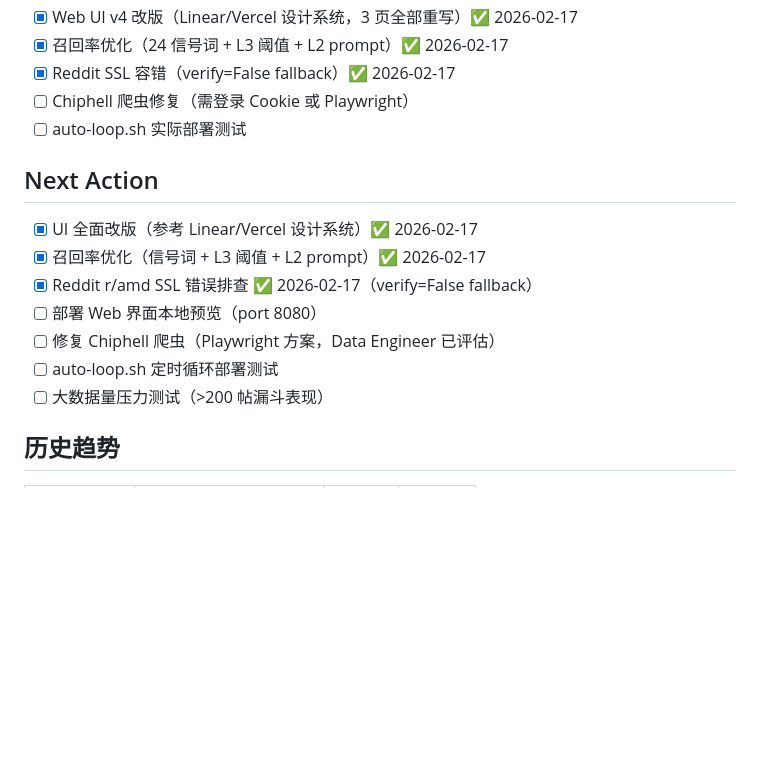
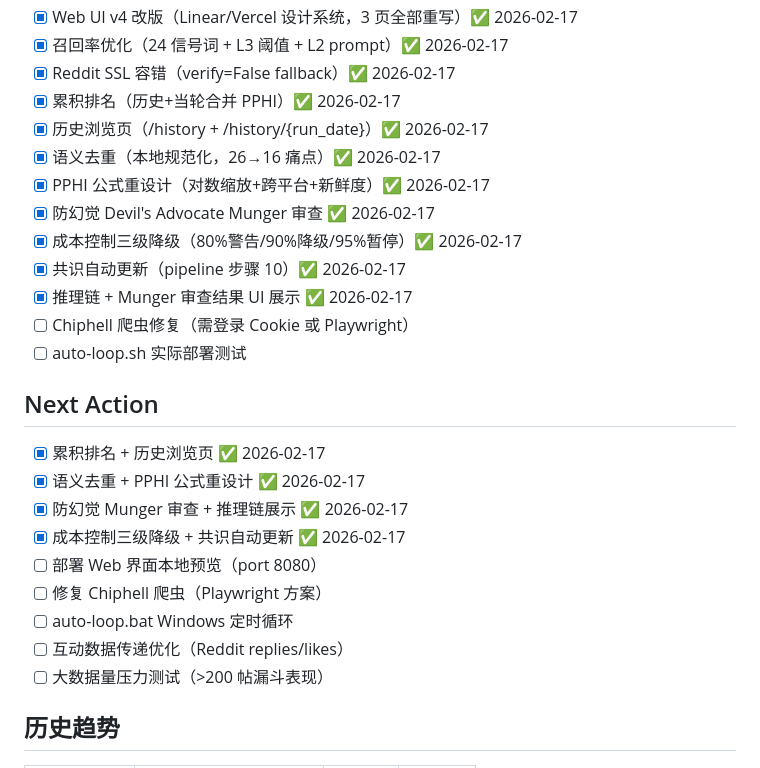
Before and after one commit to JeromeZhou/VibeDev, a Markdown page: memories/consensus.md, the part around one of its changes. Rendered like a GitHub page; blank space fills up the shorter version.

```diff
--- a/memories/consensus.md
+++ b/memories/consensus.md
@@ -94,16 +125,26 @@ _本轮无否决_
 - [x] Web UI v4 改版（Linear/Vercel 设计系统，3 页全部重写）✅ 2026-02-17
 - [x] 召回率优化（24 信号词 + L3 阈值 + L2 prompt）✅ 2026-02-17
 - [x] Reddit SSL 容错（verify=False fallback）✅ 2026-02-17
+- [x] 累积排名（历史+当轮合并 PPHI）✅ 2026-02-17
+- [x] 历史浏览页（/history + /history/{run_date}）✅ 2026-02-17
+- [x] 语义去重（本地规范化，26→16 痛点）✅ 2026-02-17
+- [x] PPHI 公式重设计（对数缩放+跨平台+新鲜度）✅ 2026-02-17
+- [x] 防幻觉 Devil's Advocate Munger 审查 ✅ 2026-02-17
+- [x] 成本控制三级降级（80%警告/90%降级/95%暂停）✅ 2026-02-17
+- [x] 共识自动更新（pipeline 步骤 10）✅ 2026-02-17
+- [x] 推理链 + Munger 审查结果 UI 展示 ✅ 2026-02-17
 - [ ] Chiphell 爬虫修复（需登录 Cookie 或 Playwright）
 - [ ] auto-loop.sh 实际部署测试
 
 ## Next Action
-- [x] UI 全面改版（参考 Linear/Vercel 设计系统）✅ 2026-02-17
-- [x] 召回率优化（信号词 + L3 阈值 + L2 prompt）✅ 2026-02-17
-- [x] Reddit r/amd SSL 错误排查 ✅ 2026-02-17（verify=False fallback）
+- [x] 累积排名 + 历史浏览页 ✅ 2026-02-17
+- [x] 语义去重 + PPHI 公式重设计 ✅ 2026-02-17
+- [x] 防幻觉 Munger 审查 + 推理链展示 ✅ 2026-02-17
+- [x] 成本控制三级降级 + 共识自动更新 ✅ 2026-02-17
 - [ ] 部署 Web 界面本地预览（port 8080）
-- [ ] 修复 Chiphell 爬虫（Playwright 方案，Data Engineer 已评估）
-- [ ] auto-loop.sh 定时循环部署测试
+- [ ] 修复 Chiphell 爬虫（Playwright 方案）
+- [ ] auto-loop.bat Windows 定时循环
+- [ ] 互动数据传递优化（Reddit replies/likes）
 - [ ] 大数据量压力测试（>200 帖漏斗表现）
 
 ## 历史趋势
```
Also changed, not shown: other parts of memories/consensus.md (+38 -4 lines).
